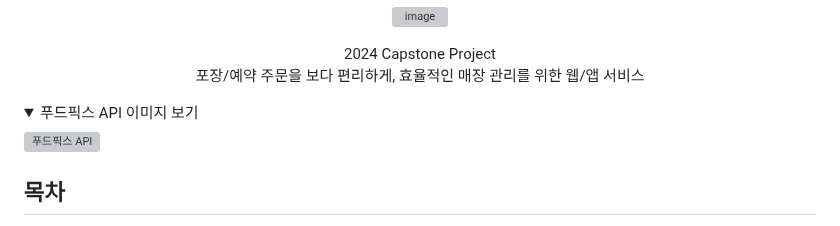
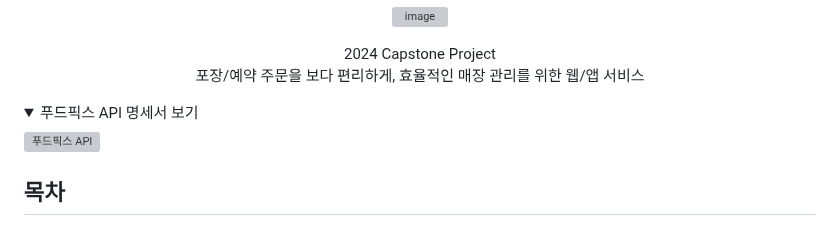
Before and after one commit to Jominjun1/FoodfixProject, a Markdown page: README.md, the part around the change. Rendered like a GitHub page; folded sections open; grey boxes are pictures that could not be loaded.

```diff
--- a/README.md
+++ b/README.md
@@ -9,7 +9,7 @@
 
 
 <details>
-  <summary>푸드픽스 API 이미지 보기</summary>
+  <summary>푸드픽스 API 명세서 보기</summary>
 
   ![푸드픽스 API](https://github.com/Jominjun1/FoodfixProject/assets/116476333/a65a081c-191d-4599-a109-27df6a853870)
 </details>
```
